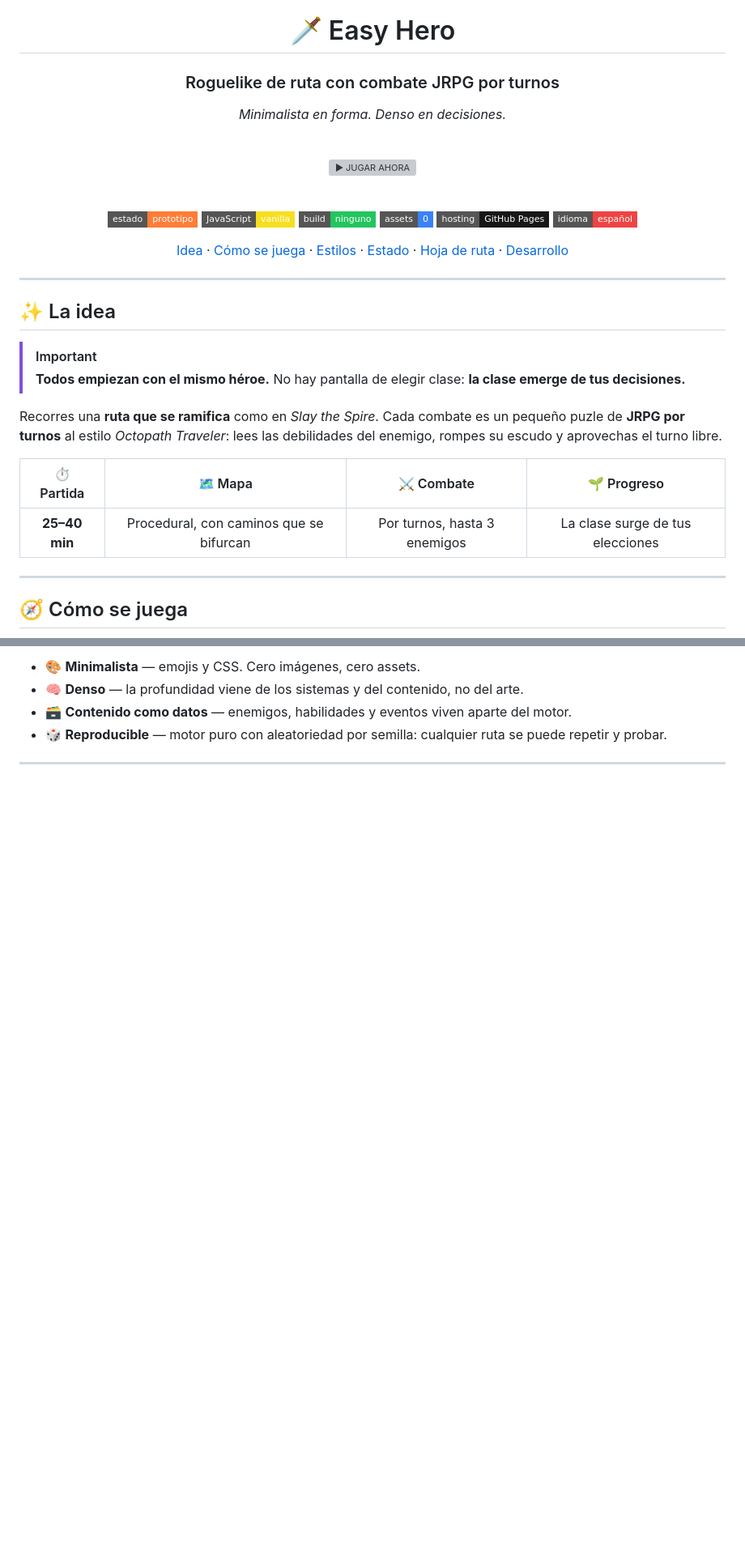
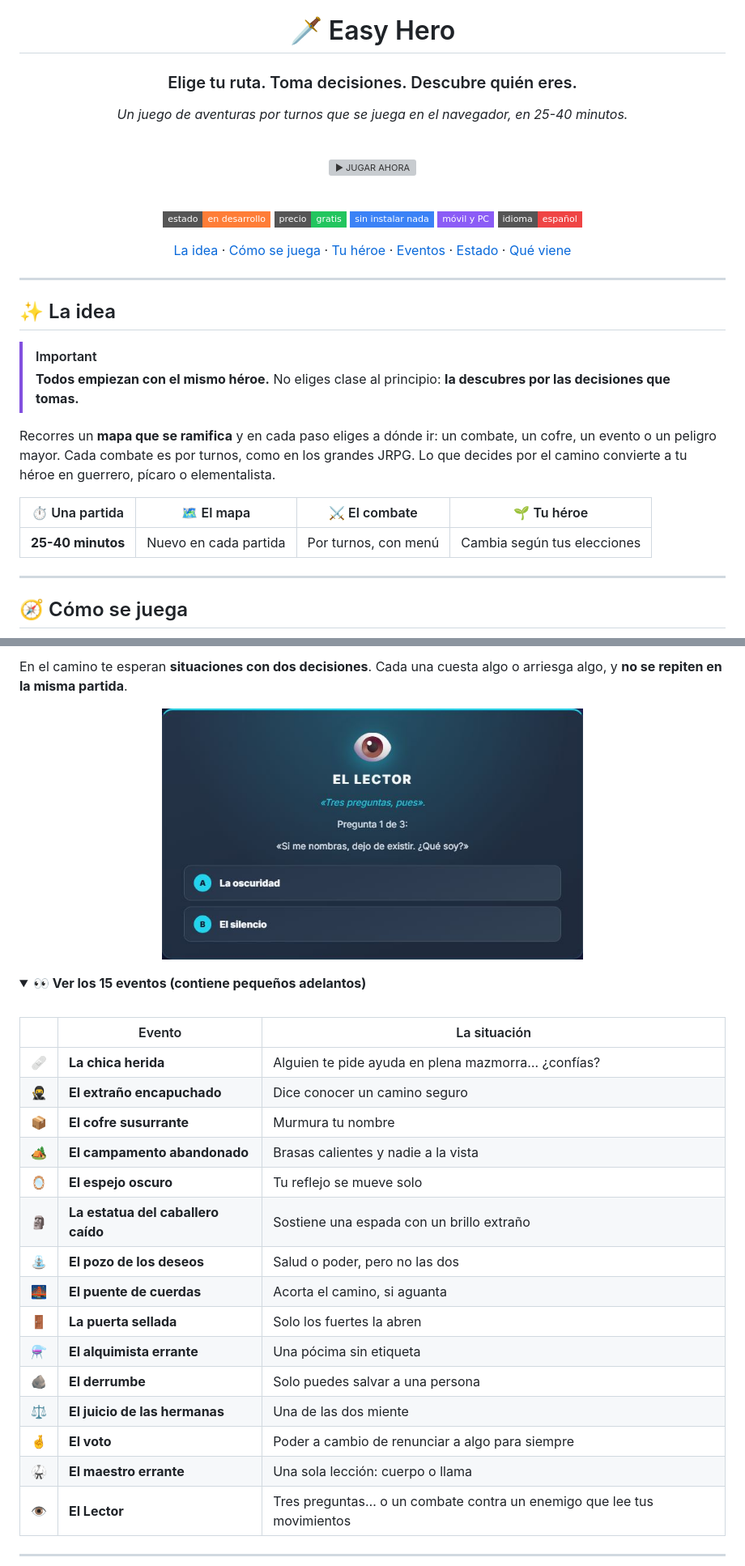
Before and after one commit to harmondez/easy_hero, a Markdown page: README.md, 2 parts joined by grey strips. Shown at 81% size. GitHub-like rendering; pictures changed too: docs/img/evento.jpg (added); folded sections open; badges without logos; blank space fills up the shorter version; grey boxes are pictures that could not be loaded.

```diff
--- a/README.md
+++ b/README.md
@@ -2,9 +2,9 @@
 
 # 🗡️ Easy Hero
 
-### Roguelike de ruta con combate JRPG por turnos
+### Elige tu ruta. Toma decisiones. Descubre quién eres.
 
-*Minimalista en forma. Denso en decisiones.*
+*Un juego de aventuras por turnos que se juega en el navegador, en 25-40 minutos.*
 
 <br>
 
@@ -12,14 +12,13 @@
 
 <br>
 
-![Estado](https://img.shields.io/badge/estado-prototipo-orange?style=flat-square)
-![JavaScript](https://img.shields.io/badge/JavaScript-vanilla-f7df1e?style=flat-square&logo=javascript&logoColor=black)
-![Sin build](https://img.shields.io/badge/build-ninguno-22c55e?style=flat-square)
-![Assets](https://img.shields.io/badge/assets-0-3b82f6?style=flat-square)
-![GitHub Pages](https://img.shields.io/badge/hosting-GitHub%20Pages-181717?style=flat-square&logo=github)
-![Idioma](https://img.shields.io/badge/idioma-espa%C3%B1ol-ef4444?style=flat-square)
+![Estado](https://img.shields.io/badge/estado-en%20desarrollo-orange?style=flat-square)
+![Gratis](https://img.shields.io/badge/precio-gratis-22c55e?style=flat-square)
+![Sin instalar](https://img.shields.io/badge/sin%20instalar%20nada-3b82f6?style=flat-square)
+![Móvil y PC](https://img.shields.io/badge/m%C3%B3vil%20y%20PC-8b5cf6?style=flat-square)
+![Español](https://img.shields.io/badge/idioma-espa%C3%B1ol-ef4444?style=flat-square)
 
-[Idea](#-la-idea) · [Cómo se juega](#-cómo-se-juega) · [Estilos](#%EF%B8%8F-tres-estilos-seis-tipos-de-daño) · [Estado](#-estado-actual) · [Hoja de ruta](#%EF%B8%8F-hoja-de-ruta) · [Desarrollo](#-desarrollo)
+[La idea](#-la-idea) · [Cómo se juega](#-cómo-se-juega) · [Tu héroe](#%EF%B8%8F-tu-héroe) · [Eventos](#-eventos-15-historias-2-decisiones) · [Estado](#-estado-del-juego) · [Qué viene](#-qué-viene)
 
 </div>
 
@@ -28,13 +27,15 @@
 ## ✨ La idea
 
 > [!IMPORTANT]
-> **Todos empiezan con el mismo héroe.** No hay pantalla de elegir clase: **la clase emerge de tus decisiones.**
+> **Todos empiezan con el mismo héroe.** No eliges clase al principio: **la descubres por las decisiones que tomas.**
 
-Recorres una **ruta que se ramifica** como en *Slay the Spire*. Cada combate es un pequeño puzle de **JRPG por turnos** al estilo *Octopath Traveler*: lees las debilidades del enemigo, rompes su escudo y aprovechas el turno libre.
+Recorres un **mapa que se ramifica** y en cada paso eliges a dónde ir: un combate, un cofre, un evento o un peligro mayor.
+Cada combate es por turnos, como en los grandes JRPG. Lo que decides por el camino convierte a tu héroe en guerrero,
+pícaro o elementalista.
 
-| ⏱️ Partida | 🗺️ Mapa | ⚔️ Combate | 🌱 Progreso |
+| ⏱️ Una partida | 🗺️ El mapa | ⚔️ El combate | 🌱 Tu héroe |
 |:---:|:---:|:---:|:---:|
-| **25–40 min** | Procedural, con caminos que se bifurcan | Por turnos, hasta 3 enemigos | La clase surge de tus elecciones |
+| **25-40 minutos** | Nuevo en cada partida | Por turnos, con menú | Cambia según tus elecciones |
 
 ---
 
@@ -86,5 +102,30 @@ Los monstruos empiezan débiles y **escalan a medida que avanzas**.
 
-- 🎨 **Minimalista** — emojis y CSS. Cero imágenes, cero assets.
-- 🧠 **Denso** — la profundidad viene de los sistemas y del contenido, no del arte.
-- 🗃️ **Contenido como datos** — enemigos, habilidades y eventos viven aparte del motor.
-- 🎲 **Reproducible** — motor puro con aleatoriedad por semilla: cualquier ruta se puede repetir y probar.
+En el camino te esperan **situaciones con dos decisiones**. Cada una cuesta algo o arriesga algo, y **no se repiten en la misma partida**.
+
+<p align="center">
+  <img src="docs/img/evento.jpg" alt="Un evento: El Lector te hace una pregunta con dos respuestas" width="520">
+</p>
+
+<details>
+<summary><b>👀 Ver los 15 eventos (contiene pequeños adelantos)</b></summary>
+
+<br>
+
+| | Evento | La situación |
+|:-:|--------|--------------|
+| 🩹 | **La chica herida** | Alguien te pide ayuda en plena mazmorra… ¿confías? |
+| 🥷 | **El extraño encapuchado** | Dice conocer un camino seguro |
+| 📦 | **El cofre susurrante** | Murmura tu nombre |
+| 🏕️ | **El campamento abandonado** | Brasas calientes y nadie a la vista |
+| 🪞 | **El espejo oscuro** | Tu reflejo se mueve solo |
+| 🗿 | **La estatua del caballero caído** | Sostiene una espada con un brillo extraño |
+| ⛲ | **El pozo de los deseos** | Salud o poder, pero no las dos |
+| 🌉 | **El puente de cuerdas** | Acorta el camino, si aguanta |
+| 🚪 | **La puerta sellada** | Solo los fuertes la abren |
+| ⚗️ | **El alquimista errante** | Una pócima sin etiqueta |
+| 🪨 | **El derrumbe** | Solo puedes salvar a una persona |
+| ⚖️ | **El juicio de las hermanas** | Una de las dos miente |
+| 🤞 | **El voto** | Poder a cambio de renunciar a algo para siempre |
+| 🥋 | **El maestro errante** | Una sola lección: cuerpo o llama |
+| 👁️ | **El Lector** | Tres preguntas… o un combate contra un enemigo que lee tus movimientos |
+
```
Also changed, not shown: other parts of README.md (+106 -76 lines), docs/img/combate.jpg (added), docs/img/mapa.jpg (added).
